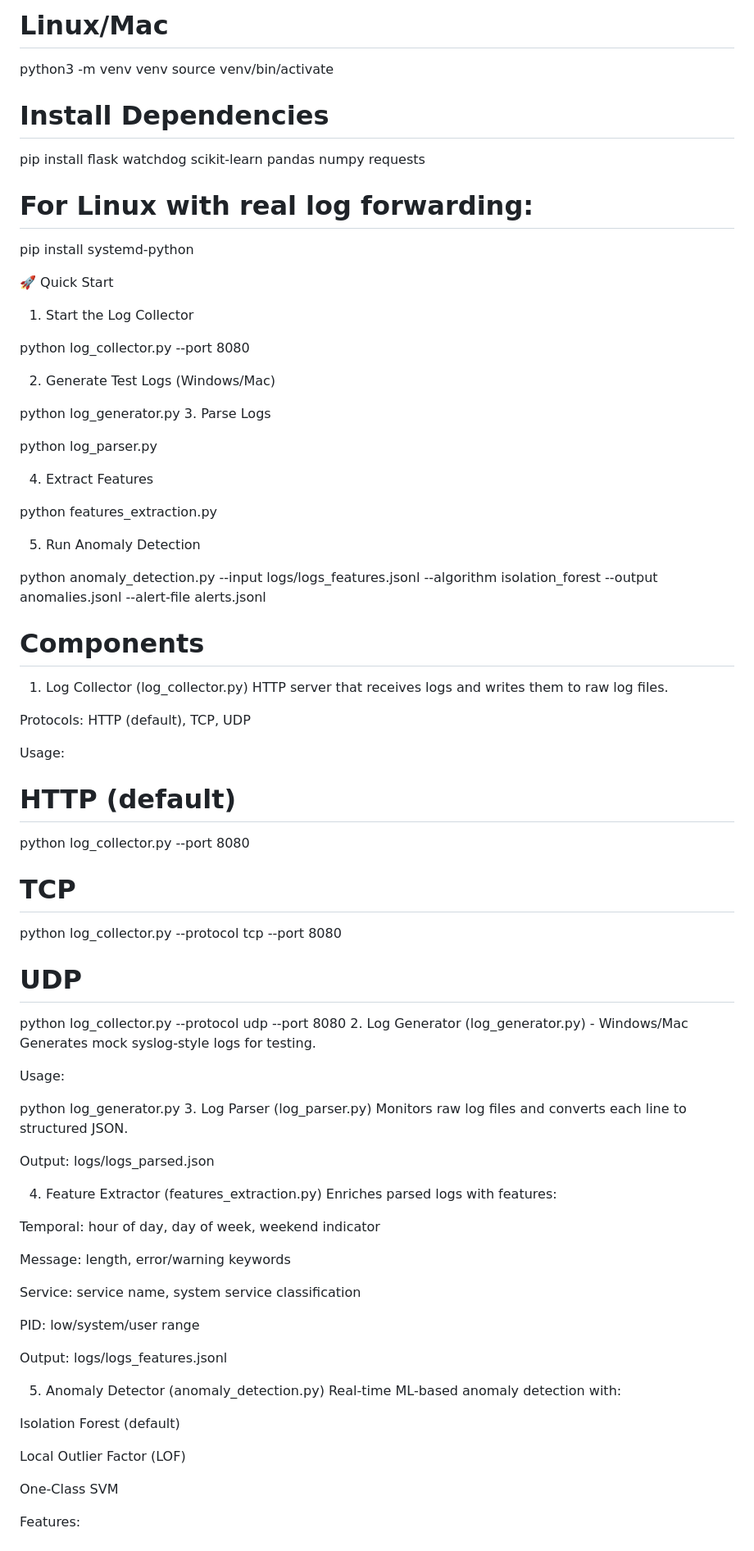
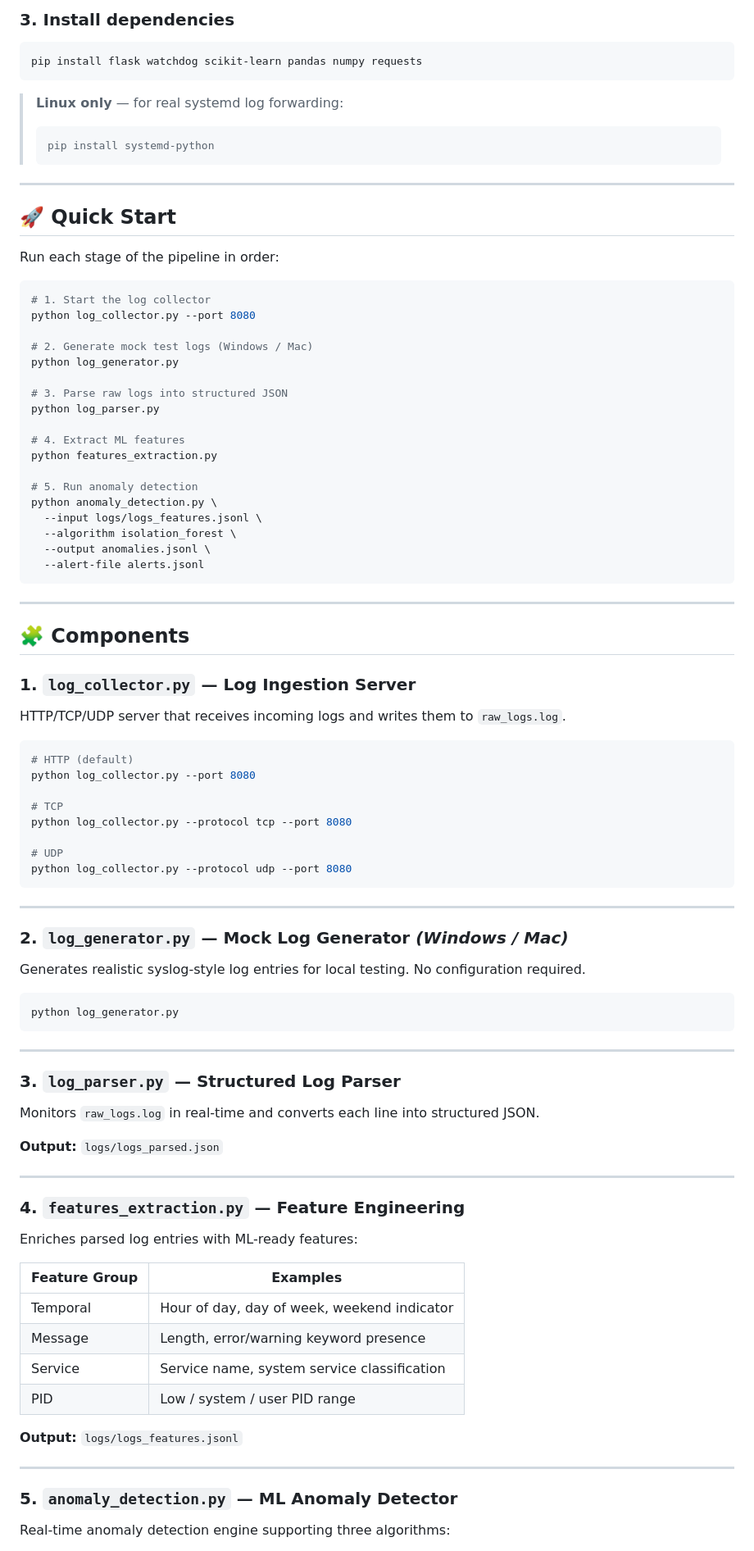
Before and after one commit to Solidx74/SIEM-Log-Pipeline-with-AI-Based-Anomaly-Detection, a Markdown page: README.md, the part around one of its changes. Shown at 82% size. GitHub-like rendering.

````diff
--- a/README.md
+++ b/README.md
@@ -51,45 +90,51 @@ python -m venv venv
 
-# Linux/Mac
-python3 -m venv venv
-source venv/bin/activate
+### 3. Install dependencies
 
-# Install Dependencies
+```bash
+pip install flask watchdog scikit-learn pandas numpy requests
+```
 
-pip install flask watchdog scikit-learn pandas numpy requests
+> **Linux only** — for real systemd log forwarding:
+> ```bash
+> pip install systemd-python
+> ```
 
-# For Linux with real log forwarding:
+---
 
-pip install systemd-python
+## 🚀 Quick Start
 
-🚀 Quick Start
-1. Start the Log Collector
+Run each stage of the pipeline in order:
 
+```bash
+# 1. Start the log collector
 python log_collector.py --port 8080
 
-2. Generate Test Logs (Windows/Mac)
+# 2. Generate mock test logs (Windows / Mac)
+python log_generator.py
 
-python log_generator.py
-3. Parse Logs
-
+# 3. Parse raw logs into structured JSON
 python log_parser.py
 
-4. Extract Features
-
+# 4. Extract ML features
 python features_extraction.py
 
-5. Run Anomaly Detection
+# 5. Run anomaly detection
+python anomaly_detection.py \
+  --input logs/logs_features.jsonl \
+  --algorithm isolation_forest \
+  --output anomalies.jsonl \
+  --alert-file alerts.jsonl
+```
 
-python anomaly_detection.py --input logs/logs_features.jsonl --algorithm isolation_forest --output anomalies.jsonl --alert-file alerts.jsonl
+---
 
+## 🧩 Components
 
-# Components
-1. Log Collector (log_collector.py)
-HTTP server that receives logs and writes them to raw log files.
+### 1. `log_collector.py` — Log Ingestion Server
 
-Protocols: HTTP (default), TCP, UDP
+HTTP/TCP/UDP server that receives incoming logs and writes them to `raw_logs.log`.
 
-Usage:
-
+```bash
 # HTTP (default)
 python log_collector.py --port 8080
 
@@ -98,38 +143,44 @@ python log_collector.py --protocol tcp --port 8080
 
 # UDP
 python log_collector.py --protocol udp --port 8080
-2. Log Generator (log_generator.py) - Windows/Mac
-Generates mock syslog-style logs for testing.
+```
 
-Usage:
+---
 
+### 2. `log_generator.py` — Mock Log Generator *(Windows / Mac)*
+
+Generates realistic syslog-style log entries for local testing. No configuration required.
+
+```bash
 python log_generator.py
-3. Log Parser (log_parser.py)
-Monitors raw log files and converts each line to structured JSON.
+```
 
-Output: logs/logs_parsed.json
+---
 
-4. Feature Extractor (features_extraction.py)
-Enriches parsed logs with features:
+### 3. `log_parser.py` — Structured Log Parser
 
-Temporal: hour of day, day of week, weekend indicator
+Monitors `raw_logs.log` in real-time and converts each line into structured JSON.
 
-Message: length, error/warning keywords
+**Output:** `logs/logs_parsed.json`
 
-Service: service name, system service classification
+---
 
-PID: low/system/user range
+### 4. `features_extraction.py` — Feature Engineering
 
-Output: logs/logs_features.jsonl
+Enriches parsed log entries with ML-ready features:
 
-5. Anomaly Detector (anomaly_detection.py)
-Real-time ML-based anomaly detection with:
+| Feature Group | Examples |
+|---|---|
+| Temporal | Hour of day, day of week, weekend indicator |
+| Message | Length, error/warning keyword presence |
+| Service | Service name, system service classification |
+| PID | Low / system / user PID range |
 
-Isolation Forest (default)
+**Output:** `logs/logs_features.jsonl`
 
-Local Outlier Factor (LOF)
+---
 
-One-Class SVM
+### 5. `anomaly_detection.py` — ML Anomaly Detector
 
-Features:
+Real-time anomaly detection engine supporting three algorithms:
 
````
Also changed, not shown: other parts of README.md (+127 -71 lines).
